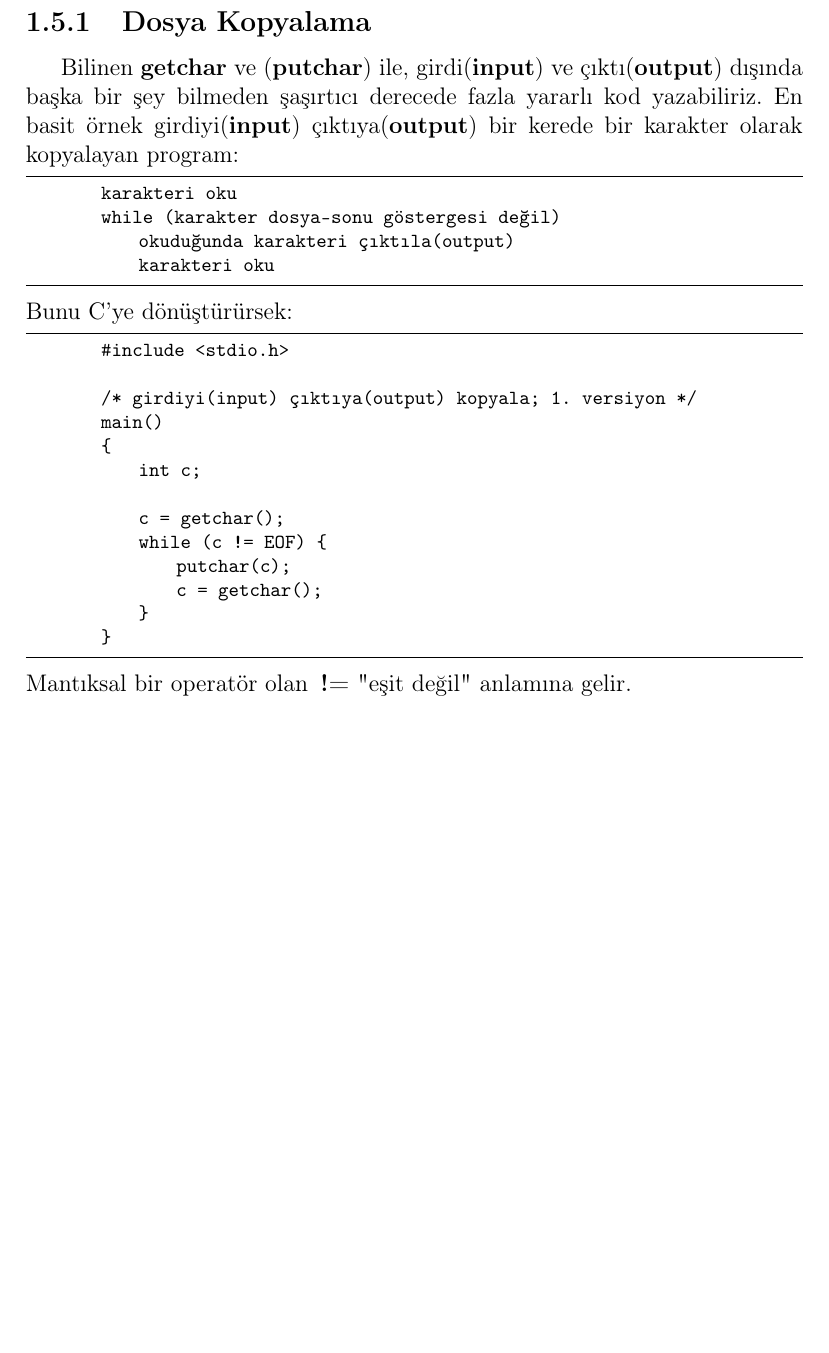
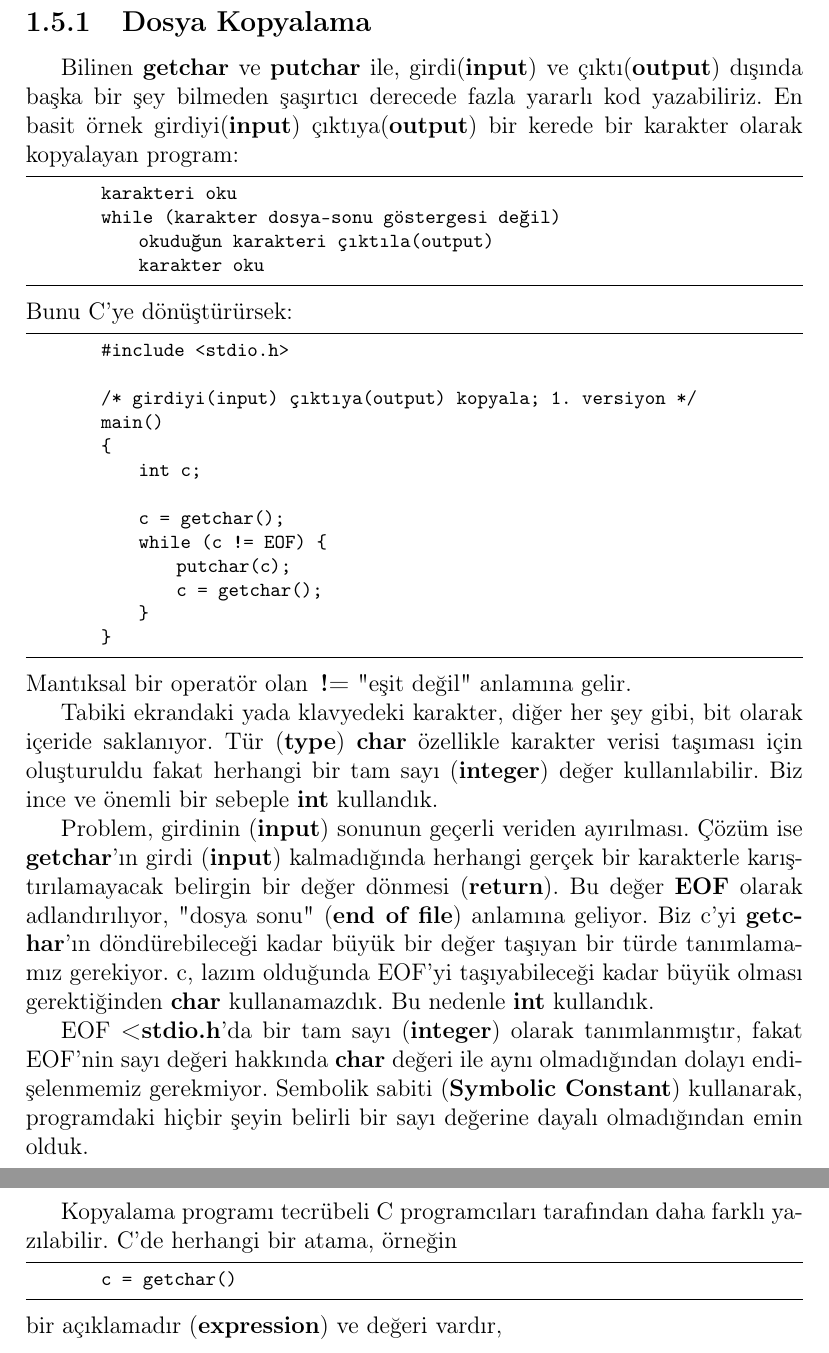
Before and after one commit to unwillexist/The-C-Programming-Language-Second-Edition-Turkish-Translation, a LaTeX thesis (turkish.tex): part of page 17 of 17 before the commit and two parts of pages 17 and 18 of 18 after it, the two joined at a grey line, cut so that both start at the same text, the shorter picture padded with empty space. Compiled offline with pdfLaTeX.

Commit message:
subsection 1.5.1 and few typos

```diff
--- a/turkish.tex
+++ b/turkish.tex
@@ -430,12 +430,12 @@ tam sayı olan değişken(\textbf{variable}) c'yi karakter olarak bastırıyor,
 
 \subsection{Dosya Kopyalama}
 
-Bilinen \textbf{getchar} ve (\textbf{putchar}) ile, girdi(\textbf{input}) ve çıktı(\textbf{output}) dışında başka bir şey bilmeden şaşırtıcı derecede fazla yararlı kod yazabiliriz. En basit örnek girdiyi(\textbf{input}) çıktıya(\textbf{output}) bir kerede bir karakter olarak kopyalayan program:
+Bilinen \textbf{getchar} ve \textbf{putchar} ile, girdi(\textbf{input}) ve çıktı(\textbf{output}) dışında başka bir şey bilmeden şaşırtıcı derecede fazla yararlı kod yazabiliriz. En basit örnek girdiyi(\textbf{input}) çıktıya(\textbf{output}) bir kerede bir karakter olarak kopyalayan program:
 \begin{lstlisting}
 		karakteri oku
 		while (karakter dosya-sonu göstergesi değil)
-			okuduğunda karakteri çıktıla(output)
-			karakteri oku
+			okuduğun karakteri çıktıla(output)
+			karakter oku
 \end{lstlisting}
 Bunu C'ye dönüştürürsek:
 \begin{lstlisting}
@@ -454,4 +454,12 @@ Bunu C'ye dönüştürürsek:
 		}
 \end{lstlisting}
 Mantıksal bir operatör olan \textbf{ !=} "eşit değil" anlamına gelir.
+\par Tabiki ekrandaki yada klavyedeki karakter, diğer her şey gibi, bit olarak içeride saklanıyor. Tür (\textbf{type}) \textbf{char} özellikle karakter verisi taşıması için oluşturuldu fakat herhangi bir tam sayı (\textbf{integer}) değer kullanılabilir. Biz ince ve önemli bir sebeple \textbf{int} kullandık.
+\par Problem, girdinin (\textbf{input}) sonunun geçerli veriden ayırılması. Çözüm ise \textbf{getchar}'ın girdi (\textbf{input}) kalmadığında herhangi gerçek bir karakterle karıştırılamayacak belirgin bir değer dönmesi (\textbf{return}). Bu değer \textbf{EOF} olarak adlandırılıyor, "dosya sonu" (\textbf{end of file}) anlamına geliyor. Biz c'yi \textbf{getchar}'ın döndürebileceği kadar büyük bir değer taşıyan bir türde tanımlamamız gerekiyor. c, lazım olduğunda EOF'yi taşıyabileceği kadar büyük olması gerektiğinden \textbf{char} kullanamazdık. Bu nedenle \textbf{int} kullandık.
+\par EOF \textbf{<stdio.h}'da bir tam sayı (\textbf{integer}) olarak tanımlanmıştır, fakat EOF'nin sayı değeri hakkında \textbf{char} değeri ile aynı olmadığından dolayı endişelenmemiz gerekmiyor. Sembolik sabiti (\textbf{Symbolic Constant}) kullanarak, programdaki hiçbir şeyin belirli bir sayı değerine dayalı olmadığından emin olduk.
+\par Kopyalama programı tecrübeli C programcıları tarafından daha farklı yazılabilir. C'de herhangi bir atama, örneğin
+\begin{lstlisting}
+		c = getchar()
+\end{lstlisting}
+bir açıklamadır (\textbf{expression}) ve değeri vardır,
 \end{document}
```
Also changed, not shown: turkish.tex (2 more changed lines).
